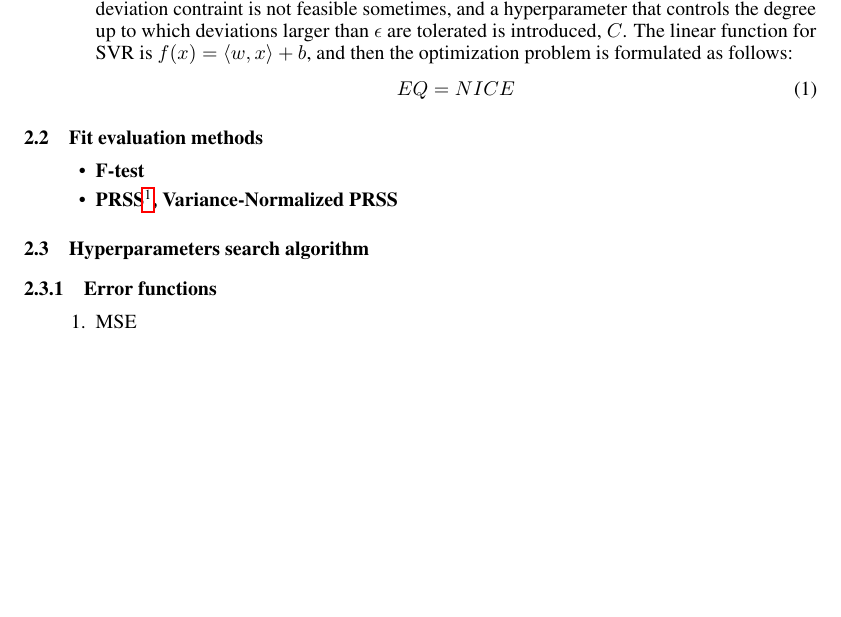
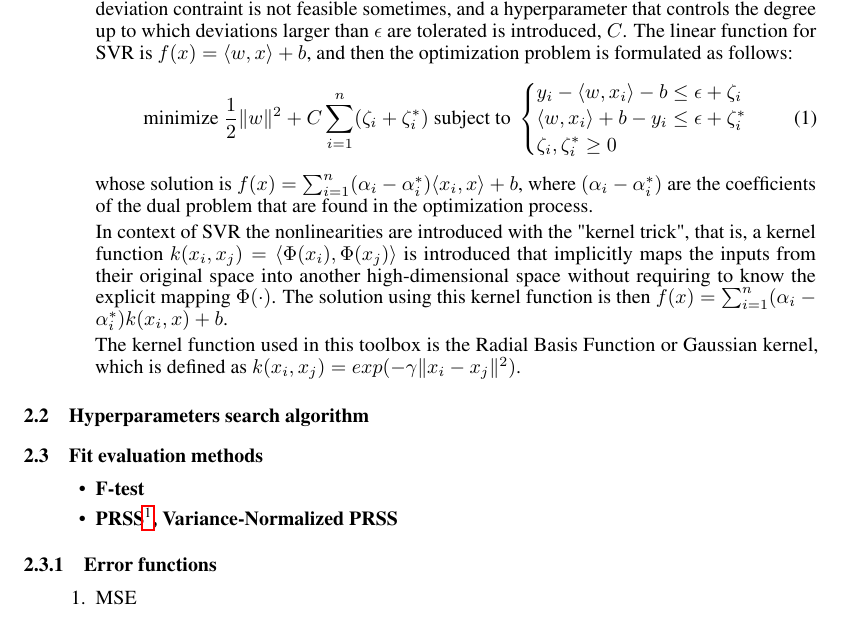
Before and after one commit to santiago-puchginer-snkeos/vneat-nips-2016, a LaTeX paper (nips_2016.tex): part of page 2 of 2, cut so that both start at the same text, the shorter picture padded with empty space. Compiled offline with pdfLaTeX.

Commit message:
Finished model fitting methods

```diff
--- a/nips_2016.tex
+++ b/nips_2016.tex
@@ -20,6 +20,7 @@
 \usepackage{amsfonts}       % blackboard math symbols
 \usepackage{nicefrac}       % compact symbols for 1/2, etc.
 \usepackage{microtype}      % microtypography
+\usepackage{amsmath}
 
 \title{Voxel-wise nonlinear analysis toolbox for neurodegenerative diseases and aging}
 
@@ -95,11 +96,20 @@ A Generalized Additive Model is a Generalized Linear Model in which the observat
 
 The regression counterpart of the well-known Support Vector Machines, Support Vector Regression, is based on the following idea: the goal is to find a function that has at most $\epsilon$ deviation from the observations and, at the same time, is as flat as possible. However, the $\epsilon$ deviation contraint is not feasible sometimes, and a hyperparameter that controls the degree up to which deviations larger than $\epsilon$ are tolerated is introduced, $C$. The linear function for SVR is $ f(x) = \langle w , x \rangle + b $, and then the optimization problem is formulated as follows:
 \begin{equation}
-	EQ = NICE
+	\text{minimize}\ \frac{1}{2}\|w\|^2 + C \sum_{i=1}^{n} (\zeta_i + \zeta^*_i)\ \text{subject to}\ \begin{cases}
+	y_i - \langle w,x_i \rangle - b \leq \epsilon + \zeta_i \\
+	\langle w,x_i \rangle + b - y_i \leq \epsilon + \zeta^*_i \\
+	\zeta_i, \zeta^*_i \geq 0
+	\end{cases}
 \end{equation}
+whose solution is $ f(x) = \sum_{i=1}^{n} (\alpha_i - \alpha^*_i)\langle x_i , x \rangle + b $, where $ (\alpha_i - \alpha^*_i) $ are the coefficients of the dual problem that are found in the optimization process.
 
+In context of SVR the nonlinearities are introduced with the "kernel trick", that is, a kernel function $ k(x_i, x_j) = \langle \Phi(x_i), \Phi(x_j) \rangle $ is introduced that implicitly maps the inputs from their original space into another high-dimensional space without requiring to know the explicit mapping $ \Phi(\cdot) $. The solution using this kernel function is then $ f(x) = \sum_{i=1}^{n} (\alpha_i - \alpha^*_i)k(x_i, x) + b$.
 
+The kernel function used in this toolbox is the Radial Basis Function or Gaussian kernel, which is defined as $ k(x_i, x_j) = exp(-\gamma \|x_i - x_j\|^2)$.
 \end{itemize}
+
+\subsection{Hyperparameters search algorithm}
 
 \subsection{Fit evaluation methods}
 
@@ -109,8 +119,6 @@ The regression counterpart of the well-known Support Vector Machines, Support Ve
 \item \textbf{PRSS\footnote{Penalized Residual Sum of Squares}, Variance-Normalized PRSS}
 
 \end{itemize}
-
-\subsection{Hyperparameters search algorithm}
 
 \subsubsection{Error functions}
 \begin{enumerate}
```
Also changed, not shown: nips_2016.pdf, 4 other files.
